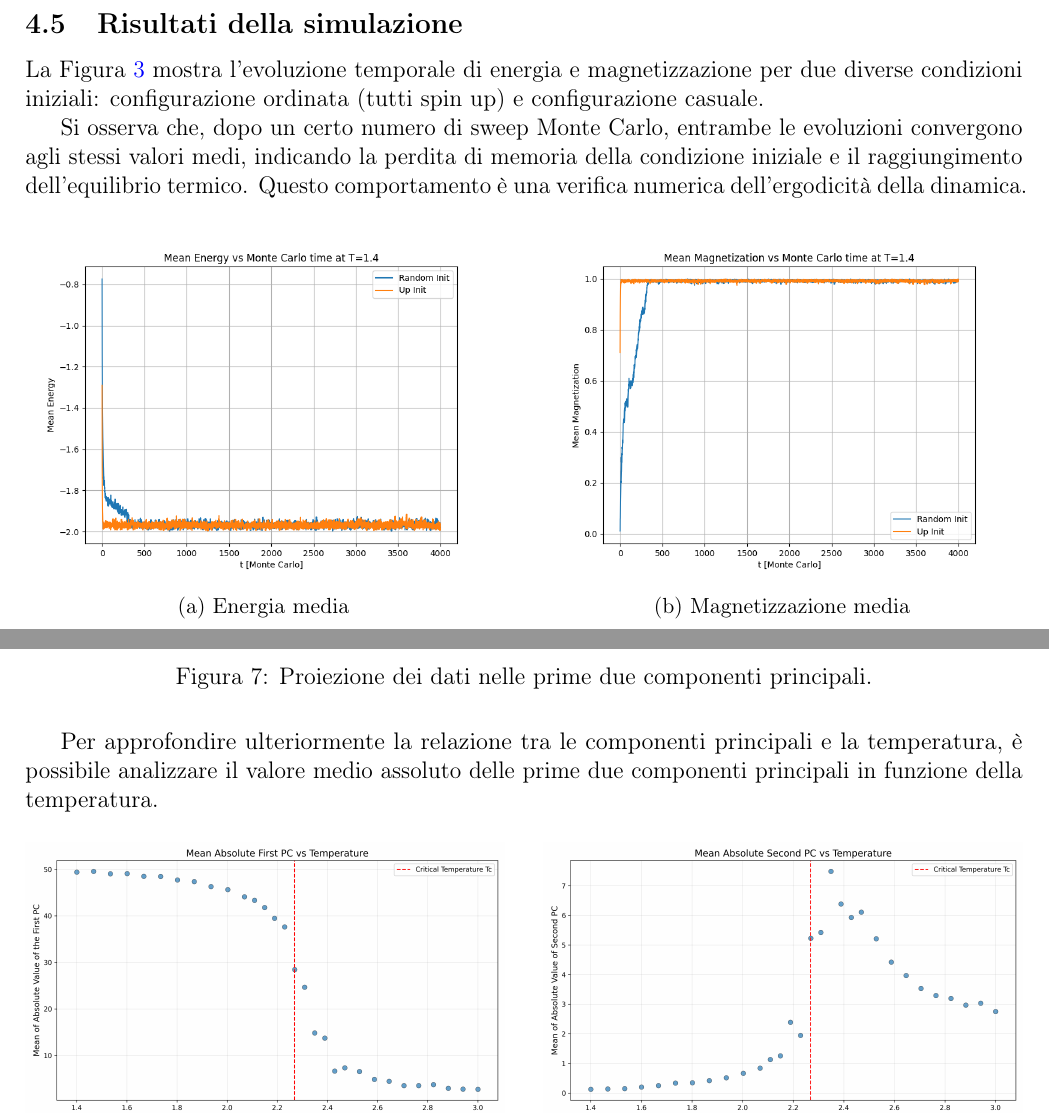
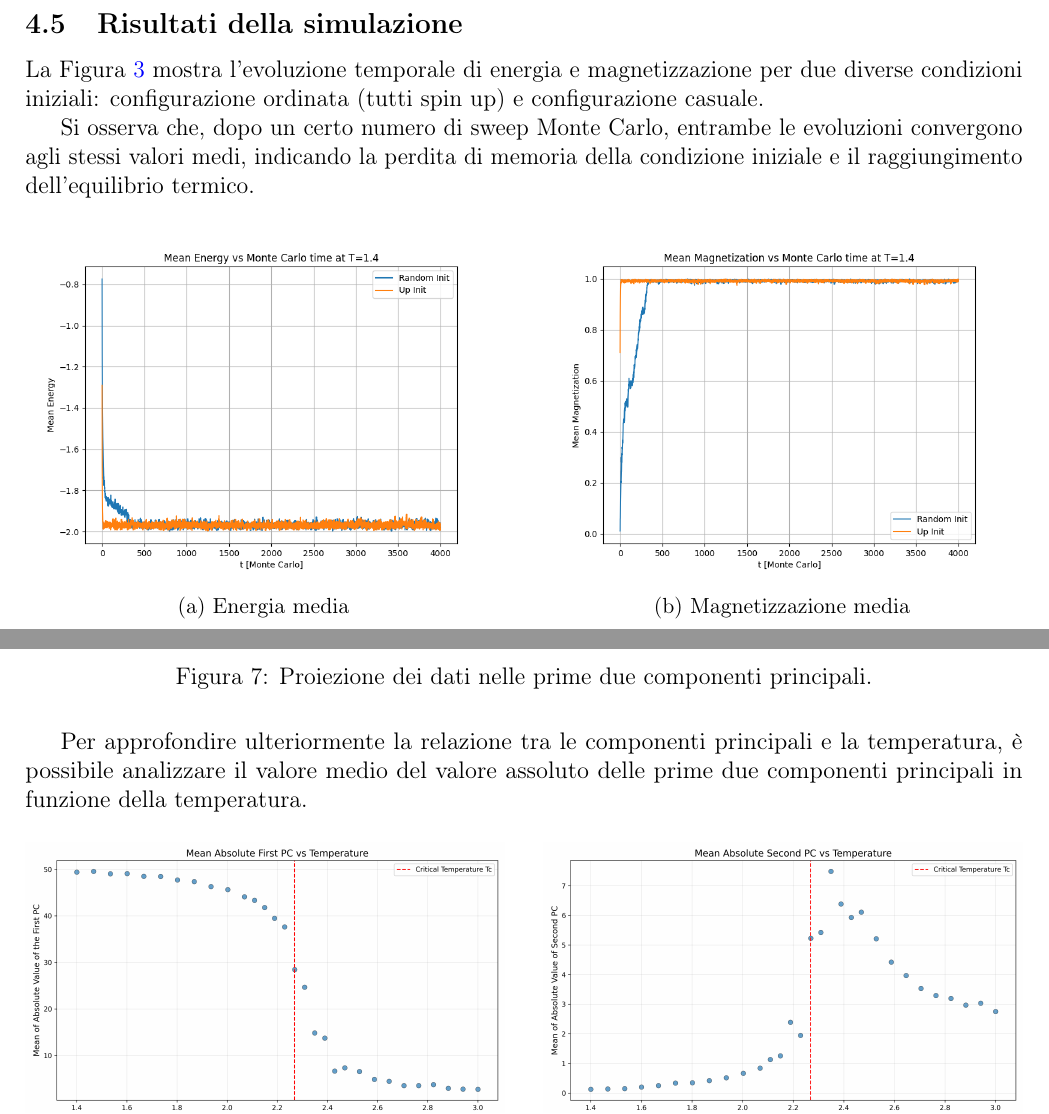
Before and after one commit to rpivi/Ising, a LaTeX document (report/main.tex, which reads report/montecarlo.tex, report/pca.tex): two parts of pages 10 and 13 of 17, joined at a grey line, cut so that both start at the same text. Compiled offline with pdfLaTeX.

Commit message:
minor changes

```diff
--- a/report/montecarlo.tex
+++ b/report/montecarlo.tex
@@ -140,7 +140,8 @@ Il codice è stato implementato in Python ed è disponibile su Github: \href{htt
 
 La Figura \ref{fig:simultation_one} mostra l’evoluzione temporale di energia e magnetizzazione per due diverse condizioni iniziali: configurazione ordinata (tutti spin up) e configurazione casuale.
 
-Si osserva che, dopo un certo numero di sweep Monte Carlo, entrambe le evoluzioni convergono agli stessi valori medi, indicando la perdita di memoria della condizione iniziale e il raggiungimento dell’equilibrio termico. Questo comportamento è una verifica numerica dell’ergodicità della dinamica.
+Si osserva che, dopo un certo numero di sweep Monte Carlo, entrambe le evoluzioni convergono
+agli stessi valori medi, indicando la perdita di memoria della condizione iniziale e il raggiungimento dell’equilibrio termico.
 
 \begin{figure}[H]
     \centering
--- a/report/pca.tex
+++ b/report/pca.tex
@@ -29,7 +29,8 @@ Nella fase paramagnetica ($T > T_c$), invece, le configurazioni si distribuiscon
     \label{fig:pca}
 \end{figure}
 
-Per approfondire ulteriormente la relazione tra le componenti principali e la temperatura, è possibile analizzare il valore medio assoluto delle prime due componenti principali in funzione della temperatura.
+Per approfondire ulteriormente la relazione tra le componenti principali e la temperatura, è possibile analizzare il valore medio
+del valore assoluto delle prime due componenti principali in funzione della temperatura.
 
 \begin{figure}[H]
     \centering
```
Also changed, not shown: report/conclusioni.tex (+1 -1 lines), report/main.pdf.
